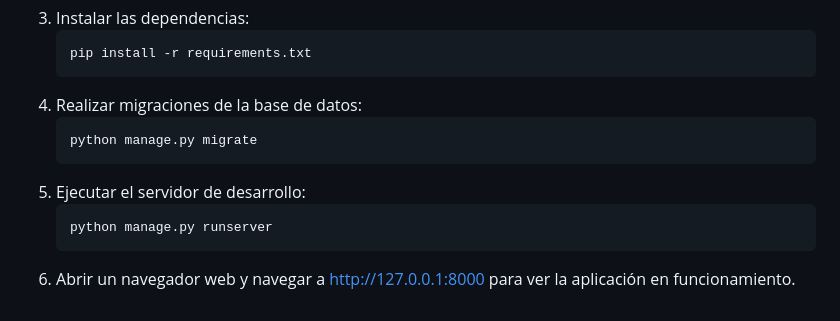
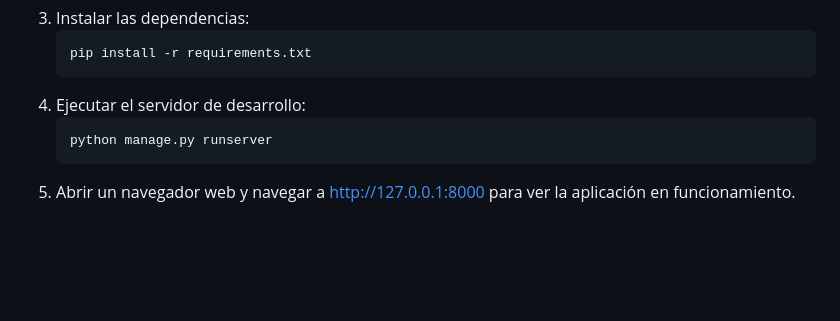
Before and after one commit to Dhyrt/Proyecto_Git, a Markdown page: README.md, the part around the change. Drawn GitHub-style; blank space fills up the shorter version.

````diff
--- a/README.md
+++ b/README.md
@@ -58,12 +58,8 @@ Django es un framework de desarrollo web robusto y escalable que permite una rá
    ```
    pip install -r requirements.txt
    ```
-4. Realizar migraciones de la base de datos:
-   ```
-   python manage.py migrate
-   ```
-5. Ejecutar el servidor de desarrollo:
+4. Ejecutar el servidor de desarrollo:
    ```
    python manage.py runserver
    ```
-6. Abrir un navegador web y navegar a http://127.0.0.1:8000 para ver la aplicación en funcionamiento.
+5. Abrir un navegador web y navegar a http://127.0.0.1:8000 para ver la aplicación en funcionamiento.
````
